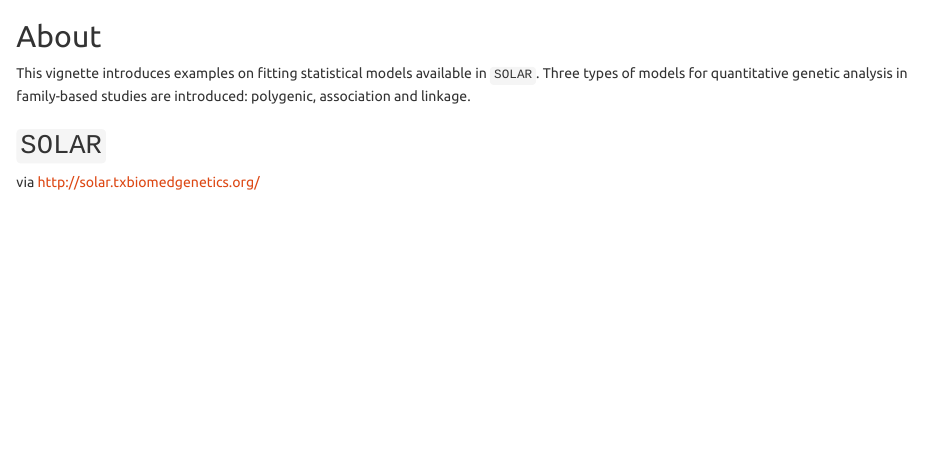
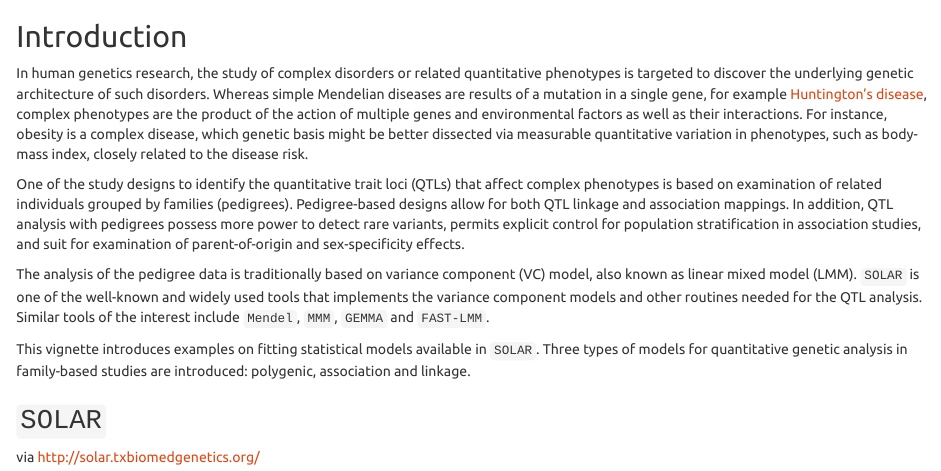
Before and after one commit to ugcd/solarius, an R Markdown document (vignettes/models.Rmd): the page in a window 1100 px wide, from 700 px down. Rendered offline with R 4.5, knitr and Pandoc, with nearby package versions; some code elsewhere in the file could not run offline.

Commit message:
started Introduction in vignette

````diff
--- a/vignettes/models.Rmd
+++ b/vignettes/models.Rmd
@@ -15,7 +15,35 @@ bibliography: ref.bib
 opts_chunk$set(eval = TRUE, dev = "png")
 ```
 
-## About
+## Introduction
+
+In human genetics research, the study of complex disorders or related quantitative phenotypes
+is targeted to discover the underlying genetic architecture of such disorders.
+Whereas simple Mendelian diseases are results of a mutation in a single gene,
+for example [Huntington's disease](http://en.wikipedia.org/wiki/Huntington%27s_disease),
+complex phenotypes are the product of the action of multiple genes and environmental factors
+as well as their interactions.
+For instance, obesity is a complex disease,
+which genetic basis might be better dissected
+via measurable quantitative variation in phenotypes,
+such as body-mass index, closely related to the disease risk.
+
+One of the study designs to identify the quantitative trait loci (QTLs)
+that affect complex phenotypes is based on examination
+of related individuals grouped by families (pedigrees).
+Pedigree-based designs allow for both QTL linkage and association mappings.
+In addition, QTL analysis with pedigrees
+possess more power to detect rare variants,
+permits explicit control for population stratification in association studies,
+and suit for examination of parent-of-origin and sex-specificity effects.
+
+The analysis of the pedigree data is traditionally based on variance component (VC) model,
+also known as linear mixed model (LMM).
+`SOLAR` is one of the well-known and widely used tools
+that implements the variance component models and other routines needed for the QTL analysis.
+Similar tools of the interest include `Mendel`, `MMM`, `GEMMA` and `FAST-LMM`.
+
+
 
 This vignette introduces examples on fitting statistical models available in `SOLAR`.
 Three types of models for quantitative genetic analysis in family-based studies are introduced:
````
